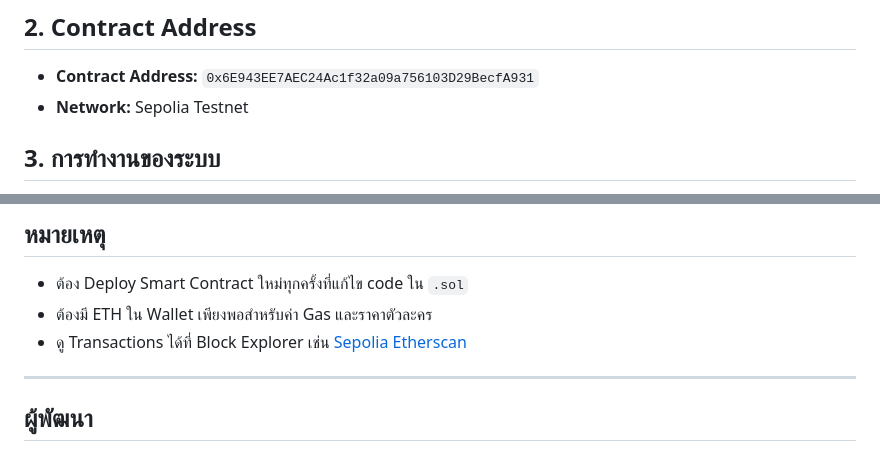
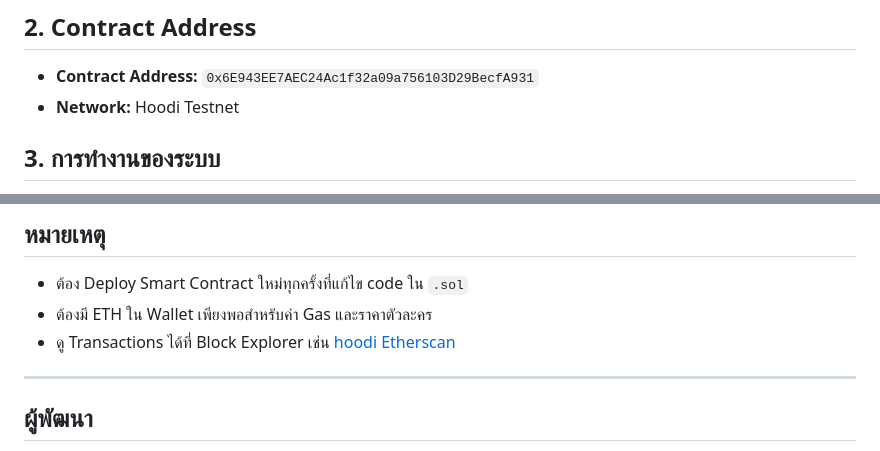
Before and after one commit to PIPAT-I/Assigment2-B6614690, a Markdown page: README.MD, 2 parts joined by grey strips. GitHub-like rendering.

Commit message:
Update network information in README

```diff
--- a/README.MD
+++ b/README.MD
@@ -11,7 +11,7 @@ Character Shop DApp เป็นเว็บแอปพลิเคชันแ
 ## 2. Contract Address
 
 - **Contract Address:** `0x6E943EE7AEC24Ac1f32a09a756103D29BecfA931`
-- **Network:** Sepolia Testnet
+- **Network:** Hoodi Testnet
 
 ## 3. การทำงานของระบบ
 
@@ -189,7 +189,7 @@ Assigment2-B6614690/
 
 - ต้อง Deploy Smart Contract ใหม่ทุกครั้งที่แก้ไข code ใน `.sol`
 - ต้องมี ETH ใน Wallet เพียงพอสำหรับค่า Gas และราคาตัวละคร
-- ดู Transactions ได้ที่ Block Explorer เช่น [Sepolia Etherscan](https://sepolia.etherscan.io)
+- ดู Transactions ได้ที่ Block Explorer เช่น [hoodi Etherscan](https://hoodi.etherscan.io/)
 
 ---
 
```
